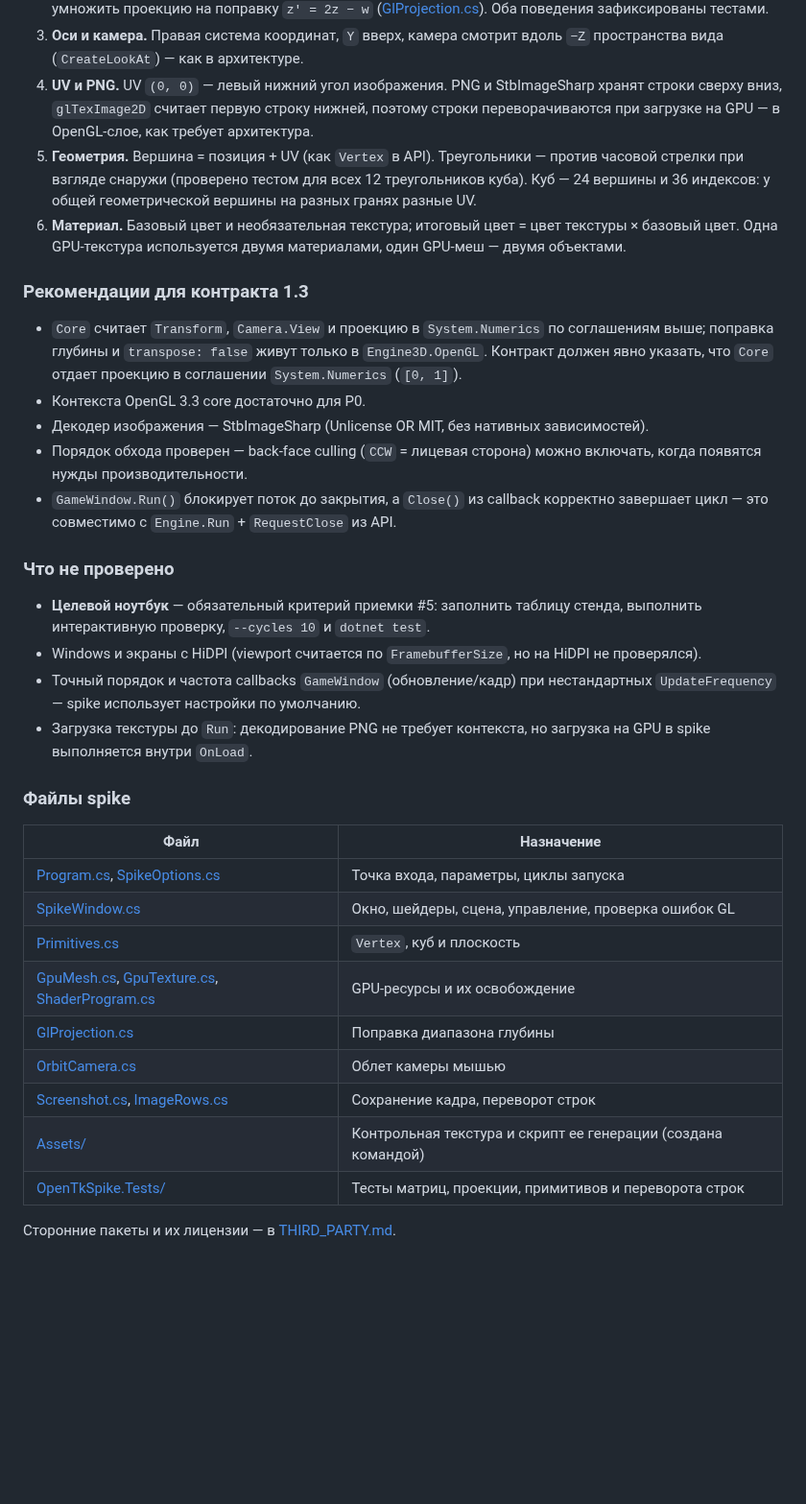
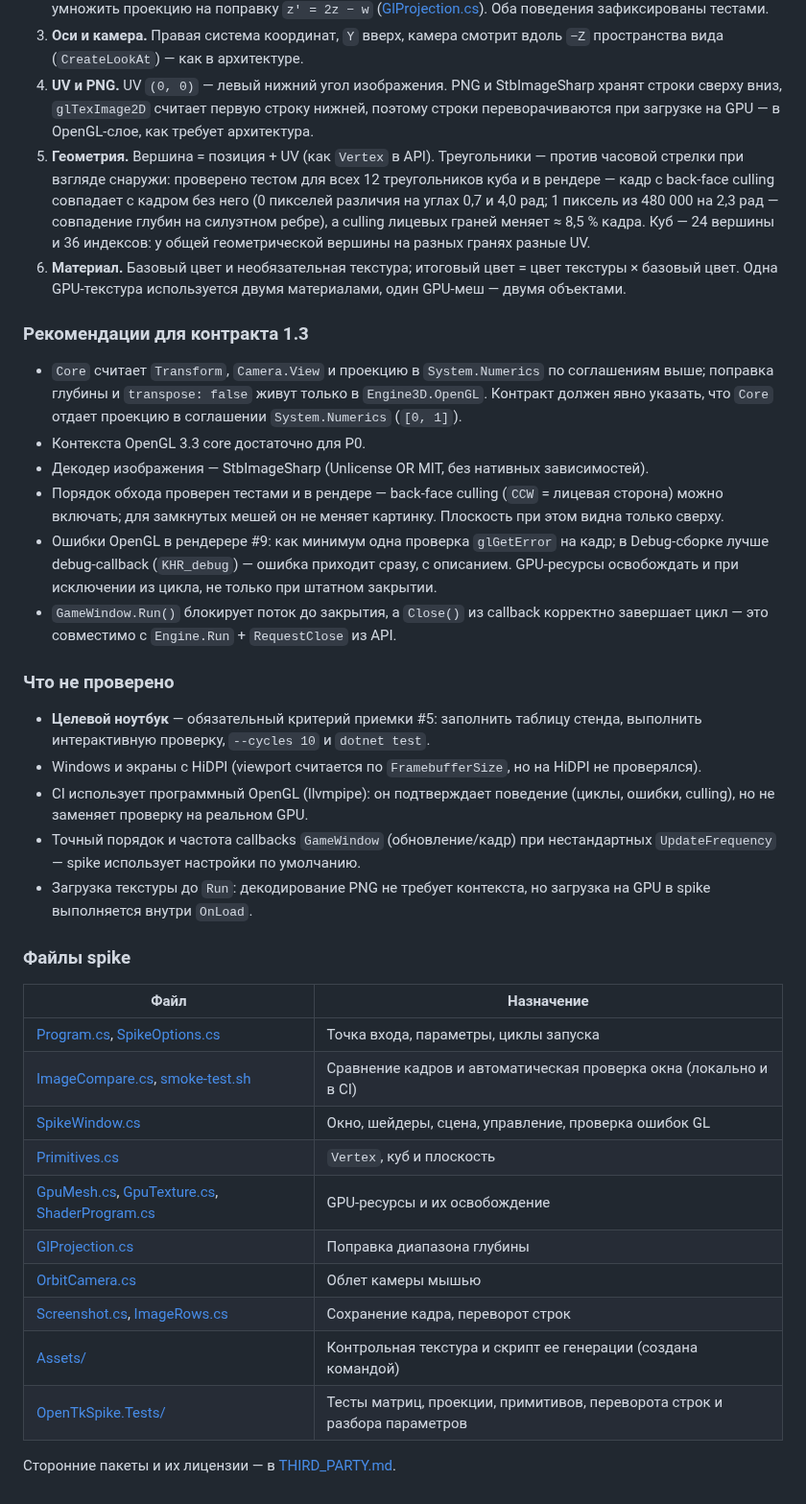
Before and after one commit to alken1t15/simple-3d-engine, a Markdown page: docs/spikes.md, the part around one of its changes. Shown at 96% size. GitHub-like rendering; blank space fills up the shorter version.

```diff
--- a/docs/spikes.md
+++ b/docs/spikes.md
@@ -106,7 +124,7 @@ dotnet test
 2. **Проекция — ловушка.** `Matrix4x4.CreatePerspectiveFieldOfView` дает глубину NDC в `[0, 1]` (как Direct3D), а OpenGL ожидает `[-1, 1]`. Картинка при этом выглядит *почти* правильно, но теряется половина точности depth-буфера и не отсекается геометрия ближе near-плоскости. Решение spike: умножить проекцию на поправку `z' = 2z − w` ([GlProjection.cs](../spikes/OpenTkSpike/GlProjection.cs)). Оба поведения зафиксированы тестами.
 3. **Оси и камера.** Правая система координат, `Y` вверх, камера смотрит вдоль `−Z` пространства вида (`CreateLookAt`) — как в архитектуре.
 4. **UV и PNG.** UV `(0, 0)` — левый нижний угол изображения. PNG и StbImageSharp хранят строки сверху вниз, `glTexImage2D` считает первую строку нижней, поэтому строки переворачиваются при загрузке на GPU — в OpenGL-слое, как требует архитектура.
-5. **Геометрия.** Вершина = позиция + UV (как `Vertex` в API). Треугольники — против часовой стрелки при взгляде снаружи (проверено тестом для всех 12 треугольников куба). Куб — 24 вершины и 36 индексов: у общей геометрической вершины на разных гранях разные UV.
+5. **Геометрия.** Вершина = позиция + UV (как `Vertex` в API). Треугольники — против часовой стрелки при взгляде снаружи: проверено тестом для всех 12 треугольников куба и в рендере — кадр с back-face culling совпадает с кадром без него (0 пикселей различия на углах 0,7 и 4,0 рад; 1 пиксель из 480 000 на 2,3 рад — совпадение глубин на силуэтном ребре), а culling лицевых граней меняет ≈ 8,5 % кадра. Куб — 24 вершины и 36 индексов: у общей геометрической вершины на разных гранях разные UV.
 6. **Материал.** Базовый цвет и необязательная текстура; итоговый цвет = цвет текстуры × базовый цвет. Одна GPU-текстура используется двумя материалами, один GPU-меш — двумя объектами.
 
 ### Рекомендации для контракта 1.3
@@ -114,13 +132,15 @@ dotnet test
 - `Core` считает `Transform`, `Camera.View` и проекцию в `System.Numerics` по соглашениям выше; поправка глубины и `transpose: false` живут только в `Engine3D.OpenGL`. Контракт должен явно указать, что `Core` отдает проекцию в соглашении `System.Numerics` (`[0, 1]`).
 - Контекста OpenGL 3.3 core достаточно для P0.
 - Декодер изображения — StbImageSharp (Unlicense OR MIT, без нативных зависимостей).
-- Порядок обхода проверен — back-face culling (`CCW` = лицевая сторона) можно включать, когда появятся нужды производительности.
+- Порядок обхода проверен тестами и в рендере — back-face culling (`CCW` = лицевая сторона) можно включать; для замкнутых мешей он не меняет картинку. Плоскость при этом видна только сверху.
+- Ошибки OpenGL в рендерере #9: как минимум одна проверка `glGetError` на кадр; в Debug-сборке лучше debug-callback (`KHR_debug`) — ошибка приходит сразу, с описанием. GPU-ресурсы освобождать и при исключении из цикла, не только при штатном закрытии.
 - `GameWindow.Run()` блокирует поток до закрытия, а `Close()` из callback корректно завершает цикл — это совместимо с `Engine.Run` + `RequestClose` из API.
 
 ### Что не проверено
 
 - **Целевой ноутбук** — обязательный критерий приемки #5: заполнить таблицу стенда, выполнить интерактивную проверку, `--cycles 10` и `dotnet test`.
 - Windows и экраны с HiDPI (viewport считается по `FramebufferSize`, но на HiDPI не проверялся).
+- CI использует программный OpenGL (llvmpipe): он подтверждает поведение (циклы, ошибки, culling), но не заменяет проверку на реальном GPU.
 - Точный порядок и частота callbacks `GameWindow` (обновление/кадр) при нестандартных `UpdateFrequency` — spike использует настройки по умолчанию.
 - Загрузка текстуры до `Run`: декодирование PNG не требует контекста, но загрузка на GPU в spike выполняется внутри `OnLoad`.
 
@@ -129,6 +149,7 @@ dotnet test
 | Файл | Назначение |
 |---|---|
 | [Program.cs](../spikes/OpenTkSpike/Program.cs), [SpikeOptions.cs](../spikes/OpenTkSpike/SpikeOptions.cs) | Точка входа, параметры, циклы запуска |
+| [ImageCompare.cs](../spikes/OpenTkSpike/ImageCompare.cs), [smoke-test.sh](../spikes/OpenTkSpike/smoke-test.sh) | Сравнение кадров и автоматическая проверка окна (локально и в CI) |
 | [SpikeWindow.cs](../spikes/OpenTkSpike/SpikeWindow.cs) | Окно, шейдеры, сцена, управление, проверка ошибок GL |
 | [Primitives.cs](../spikes/OpenTkSpike/Primitives.cs) | `Vertex`, куб и плоскость |
 | [GpuMesh.cs](../spikes/OpenTkSpike/GpuMesh.cs), [GpuTexture.cs](../spikes/OpenTkSpike/GpuTexture.cs), [ShaderProgram.cs](../spikes/OpenTkSpike/ShaderProgram.cs) | GPU-ресурсы и их освобождение |
@@ -136,6 +157,6 @@ dotnet test
 | [OrbitCamera.cs](../spikes/OpenTkSpike/OrbitCamera.cs) | Облет камеры мышью |
 | [Screenshot.cs](../spikes/OpenTkSpike/Screenshot.cs), [ImageRows.cs](../spikes/OpenTkSpike/ImageRows.cs) | Сохранение кадра, переворот строк |
 | [Assets/](../spikes/OpenTkSpike/Assets/) | Контрольная текстура и скрипт ее генерации (создана командой) |
-| [OpenTkSpike.Tests/](../spikes/OpenTkSpike.Tests/) | Тесты матриц, проекции, примитивов и переворота строк |
+| [OpenTkSpike.Tests/](../spikes/OpenTkSpike.Tests/) | Тесты матриц, проекции, примитивов, переворота строк и разбора параметров |
 
 Сторонние пакеты и их лицензии — в [THIRD_PARTY.md](../THIRD_PARTY.md).
```
Also changed, not shown: other parts of docs/spikes.md (+26 -8 lines), docs/spikes/opentk-colored.png (added).
